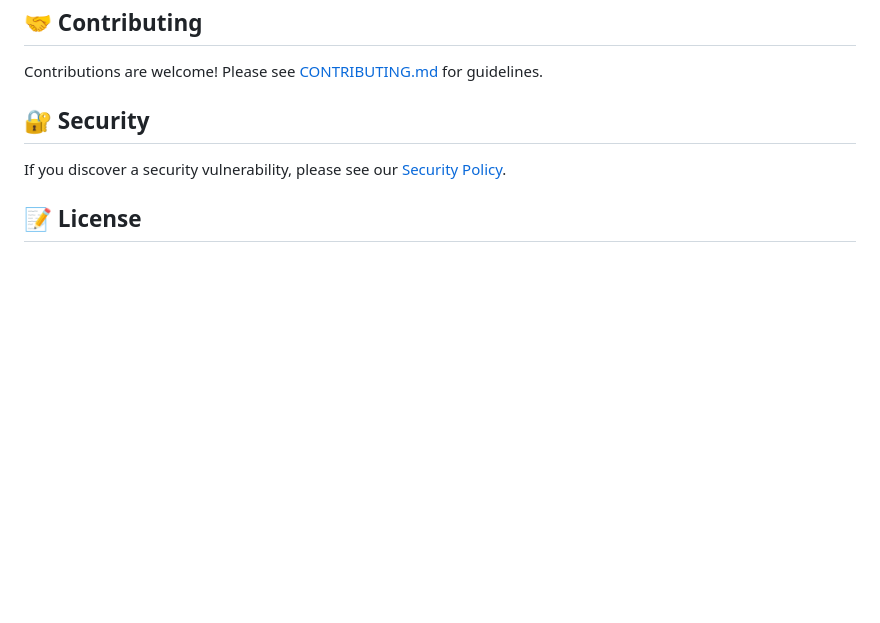
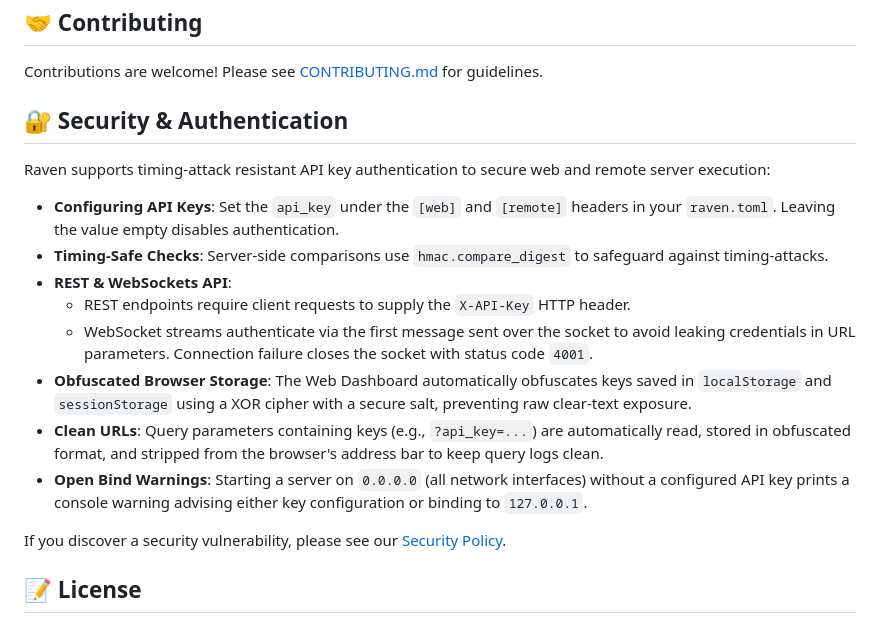
Before and after one commit to salvatorecorvaglia/raven, a Markdown page: README.md, the part around the change. Rendered like a GitHub page; blank space fills up the shorter version.

Commit message:
docs: update documentation

```diff
--- a/README.md
+++ b/README.md
@@ -195,7 +195,18 @@ uv run ruff format
 
 Contributions are welcome! Please see [CONTRIBUTING.md](CONTRIBUTING.md) for guidelines.
 
-## 🔐 Security
+## 🔐 Security & Authentication
+
+Raven supports timing-attack resistant API key authentication to secure web and remote server execution:
+
+* **Configuring API Keys**: Set the `api_key` under the `[web]` and `[remote]` headers in your `raven.toml`. Leaving the value empty disables authentication.
+* **Timing-Safe Checks**: Server-side comparisons use `hmac.compare_digest` to safeguard against timing-attacks.
+* **REST & WebSockets API**:
+  * REST endpoints require client requests to supply the `X-API-Key` HTTP header.
+  * WebSocket streams authenticate via the first message sent over the socket to avoid leaking credentials in URL parameters. Connection failure closes the socket with status code `4001`.
+* **Obfuscated Browser Storage**: The Web Dashboard automatically obfuscates keys saved in `localStorage` and `sessionStorage` using a XOR cipher with a secure salt, preventing raw clear-text exposure.
+* **Clean URLs**: Query parameters containing keys (e.g., `?api_key=...`) are automatically read, stored in obfuscated format, and stripped from the browser's address bar to keep query logs clean.
+* **Open Bind Warnings**: Starting a server on `0.0.0.0` (all network interfaces) without a configured API key prints a console warning advising either key configuration or binding to `127.0.0.1`.
 
 If you discover a security vulnerability, please see our [Security Policy](SECURITY.md).
 
```
Also changed, not shown: CONTRIBUTING.md (+7 -0 lines).
